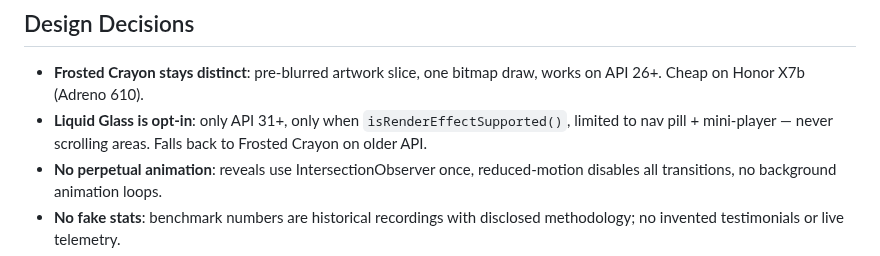
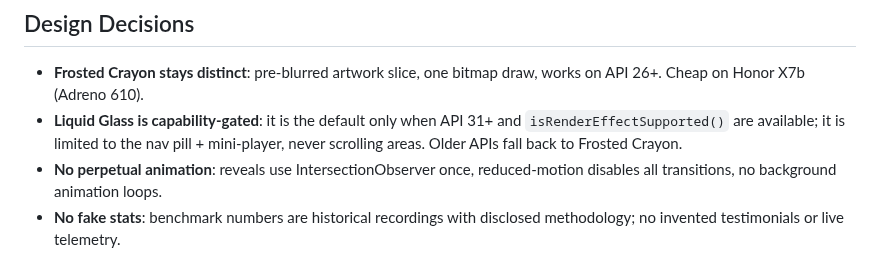
Before and after one commit to apathane/MusicForge, a Markdown page: docs/site-redesign/REPORT.md, the part around the change. Drawn GitHub-style.

Commit message:
docs: clarify Liquid Glass platform default

```diff
--- a/docs/site-redesign/REPORT.md
+++ b/docs/site-redesign/REPORT.md
@@ -64,7 +64,7 @@ Caption explicitly states these are recorded measurements, not a promise for eve
 ## Design Decisions
 
 - **Frosted Crayon stays distinct**: pre-blurred artwork slice, one bitmap draw, works on API 26+. Cheap on Honor X7b (Adreno 610).
-- **Liquid Glass is opt-in**: only API 31+, only when `isRenderEffectSupported()`, limited to nav pill + mini-player — never scrolling areas. Falls back to Frosted Crayon on older API.
+- **Liquid Glass is capability-gated**: it is the default only when API 31+ and `isRenderEffectSupported()` are available; it is limited to the nav pill + mini-player, never scrolling areas. Older APIs fall back to Frosted Crayon.
 - **No perpetual animation**: reveals use IntersectionObserver once, reduced-motion disables all transitions, no background animation loops.
 - **No fake stats**: benchmark numbers are historical recordings with disclosed methodology; no invented testimonials or live telemetry.
 - **Accessibility**: skip link, focus-visible outlines (2px accent), theme-toggle aria-label syncs, mobile nav keyboard-handled, screenshots have alt text.
```
